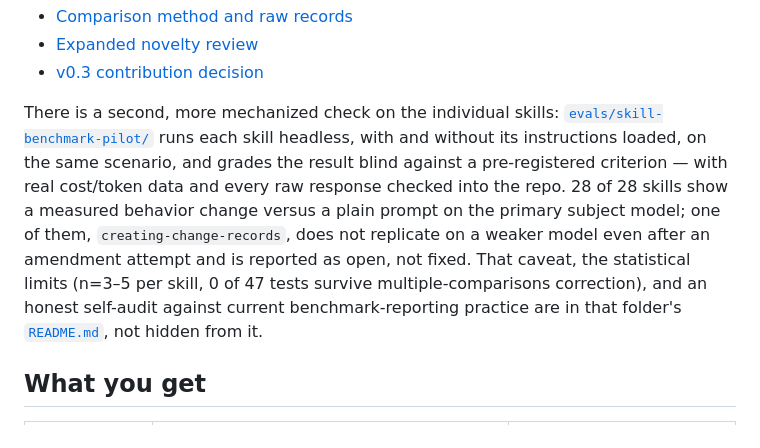
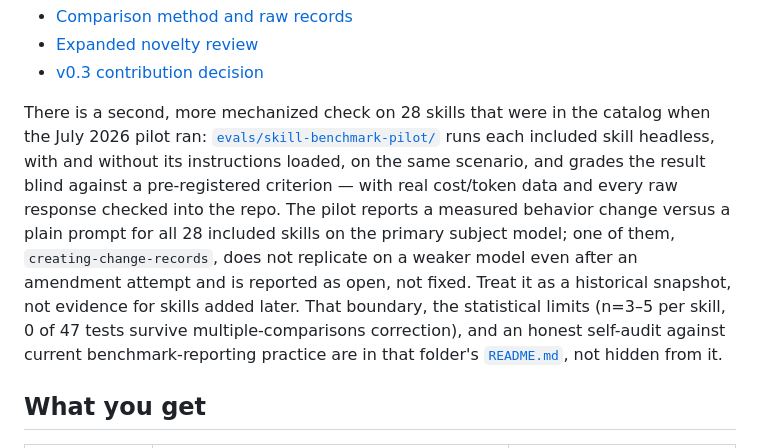
Before and after one commit to FlyFission/nuclear-grade-context-engineering, a Markdown page: README.md, the part around the change. Drawn GitHub-style.

Commit message:
docs: scope skill pilot claims to tested catalog

```diff
--- a/README.md
+++ b/README.md
@@ -245,7 +245,7 @@ Measure false acceptance, defect and omission detection, reviewer calibration, e
 - [Expanded novelty review](docs/06-publications/research/exhaustive-novelty-review-2026-07-19.md)
 - [v0.3 contribution decision](docs/06-publications/reviews/v0.3-novelty-decision-log.md)
 
-There is a second, more mechanized check on the individual skills: [`evals/skill-benchmark-pilot/`](evals/skill-benchmark-pilot/) runs each skill headless, with and without its instructions loaded, on the same scenario, and grades the result blind against a pre-registered criterion — with real cost/token data and every raw response checked into the repo. 28 of 28 skills show a measured behavior change versus a plain prompt on the primary subject model; one of them, `creating-change-records`, does not replicate on a weaker model even after an amendment attempt and is reported as open, not fixed. That caveat, the statistical limits (n=3–5 per skill, 0 of 47 tests survive multiple-comparisons correction), and an honest self-audit against current benchmark-reporting practice are in that folder's [`README.md`](evals/skill-benchmark-pilot/README.md), not hidden from it.
+There is a second, more mechanized check on 28 skills that were in the catalog when the July 2026 pilot ran: [`evals/skill-benchmark-pilot/`](evals/skill-benchmark-pilot/) runs each included skill headless, with and without its instructions loaded, on the same scenario, and grades the result blind against a pre-registered criterion — with real cost/token data and every raw response checked into the repo. The pilot reports a measured behavior change versus a plain prompt for all 28 included skills on the primary subject model; one of them, `creating-change-records`, does not replicate on a weaker model even after an amendment attempt and is reported as open, not fixed. Treat it as a historical snapshot, not evidence for skills added later. That boundary, the statistical limits (n=3–5 per skill, 0 of 47 tests survive multiple-comparisons correction), and an honest self-audit against current benchmark-reporting practice are in that folder's [`README.md`](evals/skill-benchmark-pilot/README.md), not hidden from it.
 
 ## What you get
 
```
Also changed, not shown: SKILLS.md (+1 -1 lines).
